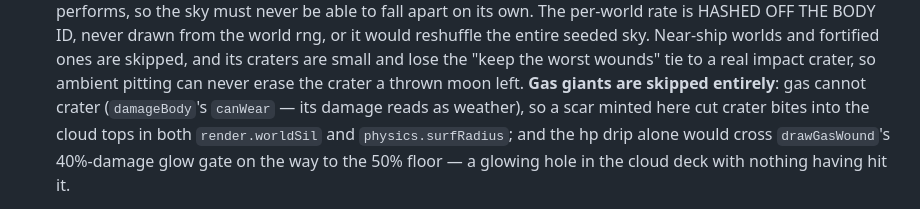
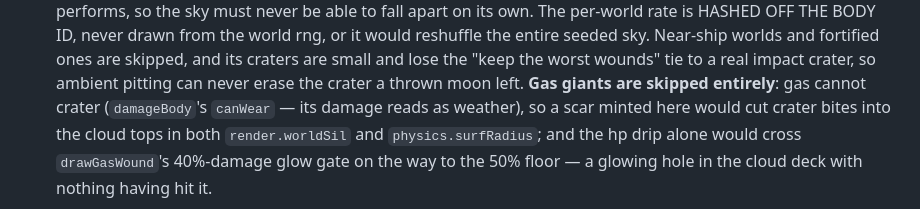
Before and after one commit to mark3apps/solar-slinger, a Markdown page: docs/design-laws.md, the part around the change. Drawn GitHub-style.

Commit message:
Use conditional phrasing for the gas-wear note in design-laws
Review feedback: "a scar minted here cut crater bites" read as past
tense mid-hypothetical; "would cut" matches the following clause.

Co-Authored-By: Claude Fable 5 <noreply@anthropic.com>

```diff
--- a/docs/design-laws.md
+++ b/docs/design-laws.md
@@ -330,7 +330,7 @@ code "works."
   fortified ones are skipped, and its craters are small and lose the "keep the worst wounds" tie to
   a real impact crater, so ambient pitting can never erase the crater a thrown moon left.
   **Gas giants are skipped entirely**: gas cannot crater (`damageBody`'s `canWear` — its damage
-  reads as weather), so a scar minted here cut crater bites into the cloud tops in both
+  reads as weather), so a scar minted here would cut crater bites into the cloud tops in both
   `render.worldSil` and `physics.surfRadius`; and the hp drip alone would cross `drawGasWound`'s
   40%-damage glow gate on the way to the 50% floor — a glowing hole in the cloud deck with nothing
   having hit it.
```
